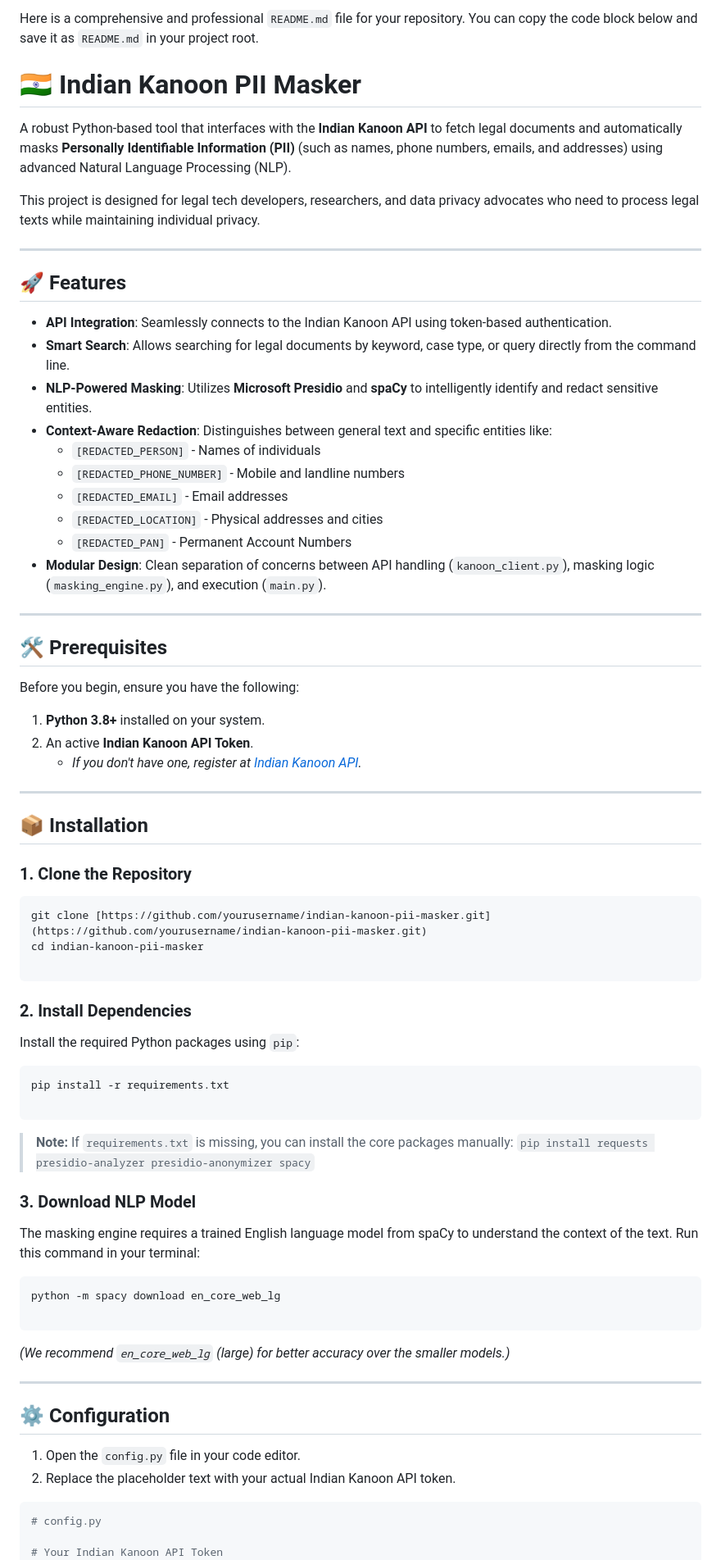
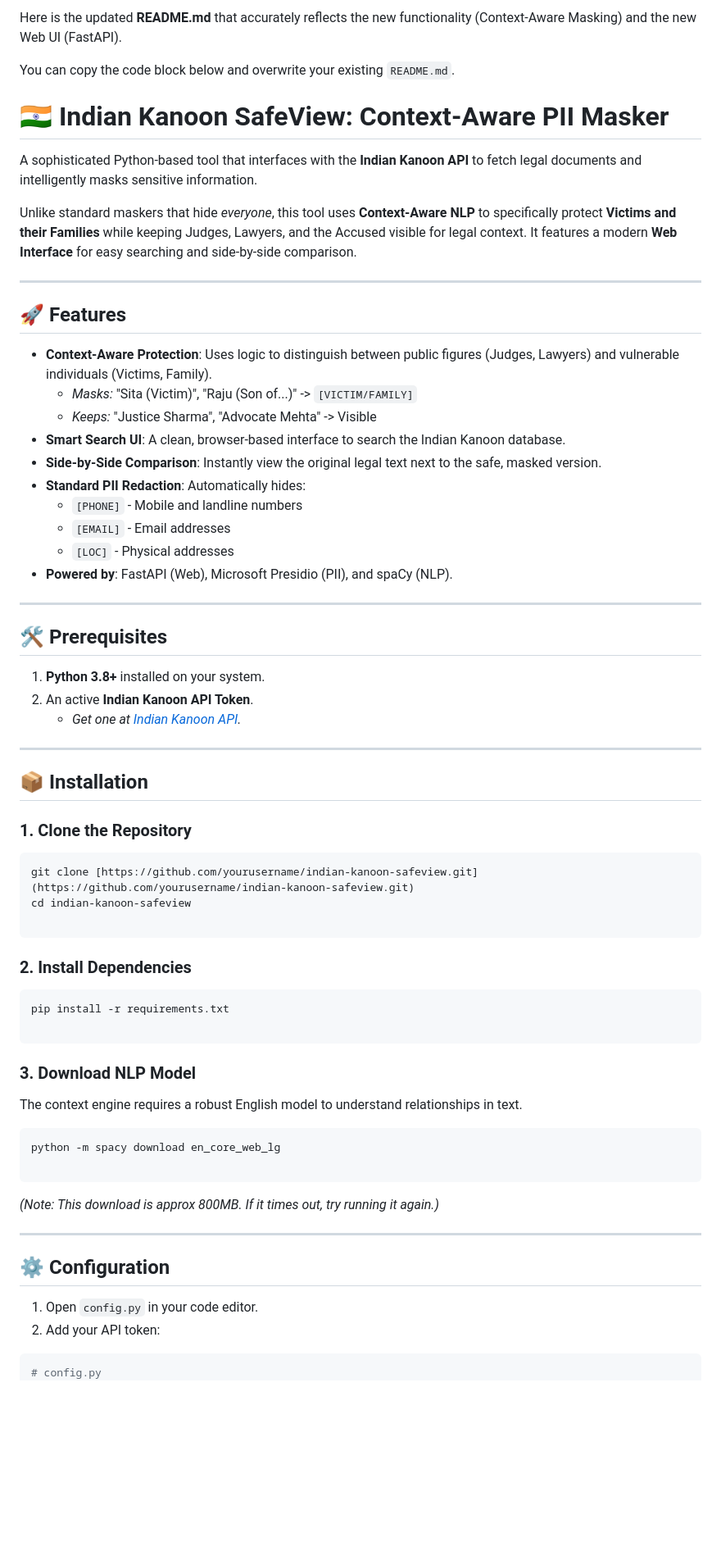
Before and after one commit to BiradarScripts/The-Indian-Kanoon, a Markdown page: README.md, the part around one of its changes. Shown at 82% size. Drawn GitHub-style; blank space fills up the shorter version.

````diff
--- a/README.md
+++ b/README.md
@@ -1,36 +1,36 @@
-Here is a comprehensive and professional `README.md` file for your repository. You can copy the code block below and save it as `README.md` in your project root.
+Here is the updated **README.md** that accurately reflects the new functionality (Context-Aware Masking) and the new Web UI (FastAPI).
+
+You can copy the code block below and overwrite your existing `README.md`.
 
 
-# 🇮🇳 Indian Kanoon PII Masker
+# 🇮🇳 Indian Kanoon SafeView: Context-Aware PII Masker
 
-A robust Python-based tool that interfaces with the **Indian Kanoon API** to fetch legal documents and automatically masks **Personally Identifiable Information (PII)** (such as names, phone numbers, emails, and addresses) using advanced Natural Language Processing (NLP).
+A sophisticated Python-based tool that interfaces with the **Indian Kanoon API** to fetch legal documents and intelligently masks sensitive information.
 
-This project is designed for legal tech developers, researchers, and data privacy advocates who need to process legal texts while maintaining individual privacy.
+Unlike standard maskers that hide *everyone*, this tool uses **Context-Aware NLP** to specifically protect **Victims and their Families** while keeping Judges, Lawyers, and the Accused visible for legal context. It features a modern **Web Interface** for easy searching and side-by-side comparison.
 
 ---
 
 ## 🚀 Features
 
-* **API Integration**: Seamlessly connects to the Indian Kanoon API using token-based authentication.
-* **Smart Search**: Allows searching for legal documents by keyword, case type, or query directly from the command line.
-* **NLP-Powered Masking**: Utilizes **Microsoft Presidio** and **spaCy** to intelligently identify and redact sensitive entities.
-* **Context-Aware Redaction**: Distinguishes between general text and specific entities like:
-    * `[REDACTED_PERSON]` - Names of individuals
-    * `[REDACTED_PHONE_NUMBER]` - Mobile and landline numbers
-    * `[REDACTED_EMAIL]` - Email addresses
-    * `[REDACTED_LOCATION]` - Physical addresses and cities
-    * `[REDACTED_PAN]` - Permanent Account Numbers
-* **Modular Design**: Clean separation of concerns between API handling (`kanoon_client.py`), masking logic (`masking_engine.py`), and execution (`main.py`).
+* **Context-Aware Protection**: Uses logic to distinguish between public figures (Judges, Lawyers) and vulnerable individuals (Victims, Family).
+    * *Masks:* "Sita (Victim)", "Raju (Son of...)" -> `[VICTIM/FAMILY]`
+    * *Keeps:* "Justice Sharma", "Advocate Mehta" -> Visible
+* **Smart Search UI**: A clean, browser-based interface to search the Indian Kanoon database.
+* **Side-by-Side Comparison**: Instantly view the original legal text next to the safe, masked version.
+* **Standard PII Redaction**: Automatically hides:
+    * `[PHONE]` - Mobile and landline numbers
+    * `[EMAIL]` - Email addresses
+    * `[LOC]` - Physical addresses
+* **Powered by**: FastAPI (Web), Microsoft Presidio (PII), and spaCy (NLP).
 
 ---
 
 ## 🛠️ Prerequisites
 
-Before you begin, ensure you have the following:
-
 1.  **Python 3.8+** installed on your system.
 2.  An active **Indian Kanoon API Token**.
-    * *If you don't have one, register at [Indian Kanoon API](https://api.indiankanoon.org/).*
+    * *Get one at [Indian Kanoon API](https://api.indiankanoon.org/).*
 
 ---
 
@@ -38,43 +38,36 @@ Before you begin, ensure you have the following:
 
 ### 1. Clone the Repository
 ```bash
-git clone [https://github.com/yourusername/indian-kanoon-pii-masker.git](https://github.com/yourusername/indian-kanoon-pii-masker.git)
-cd indian-kanoon-pii-masker
+git clone [https://github.com/yourusername/indian-kanoon-safeview.git](https://github.com/yourusername/indian-kanoon-safeview.git)
+cd indian-kanoon-safeview
 
 ```
 
 ### 2. Install Dependencies
-
-Install the required Python packages using `pip`:
 
 ```bash
 pip install -r requirements.txt
 
 ```
 
-> **Note:** If `requirements.txt` is missing, you can install the core packages manually:
-> `pip install requests presidio-analyzer presidio-anonymizer spacy`
-
 ### 3. Download NLP Model
 
-The masking engine requires a trained English language model from spaCy to understand the context of the text. Run this command in your terminal:
+The context engine requires a robust English model to understand relationships in text.
 
 ```bash
 python -m spacy download en_core_web_lg
 
 ```
 
-*(We recommend `en_core_web_lg` (large) for better accuracy over the smaller models.)*
+*(Note: This download is approx 800MB. If it times out, try running it again.)*
 
 ---
 
 ## ⚙️ Configuration
 
-1. Open the `config.py` file in your code editor.
-2. Replace the placeholder text with your actual Indian Kanoon API token.
+1. Open `config.py` in your code editor.
+2. Add your API token:
 
 ```python
 # config.py
-
-# Your Indian Kanoon API Token
 API_TOKEN = "YOUR_ACTUAL_TOKEN_HERE"
````
Also changed, not shown: other parts of README.md (+45 -46 lines).
